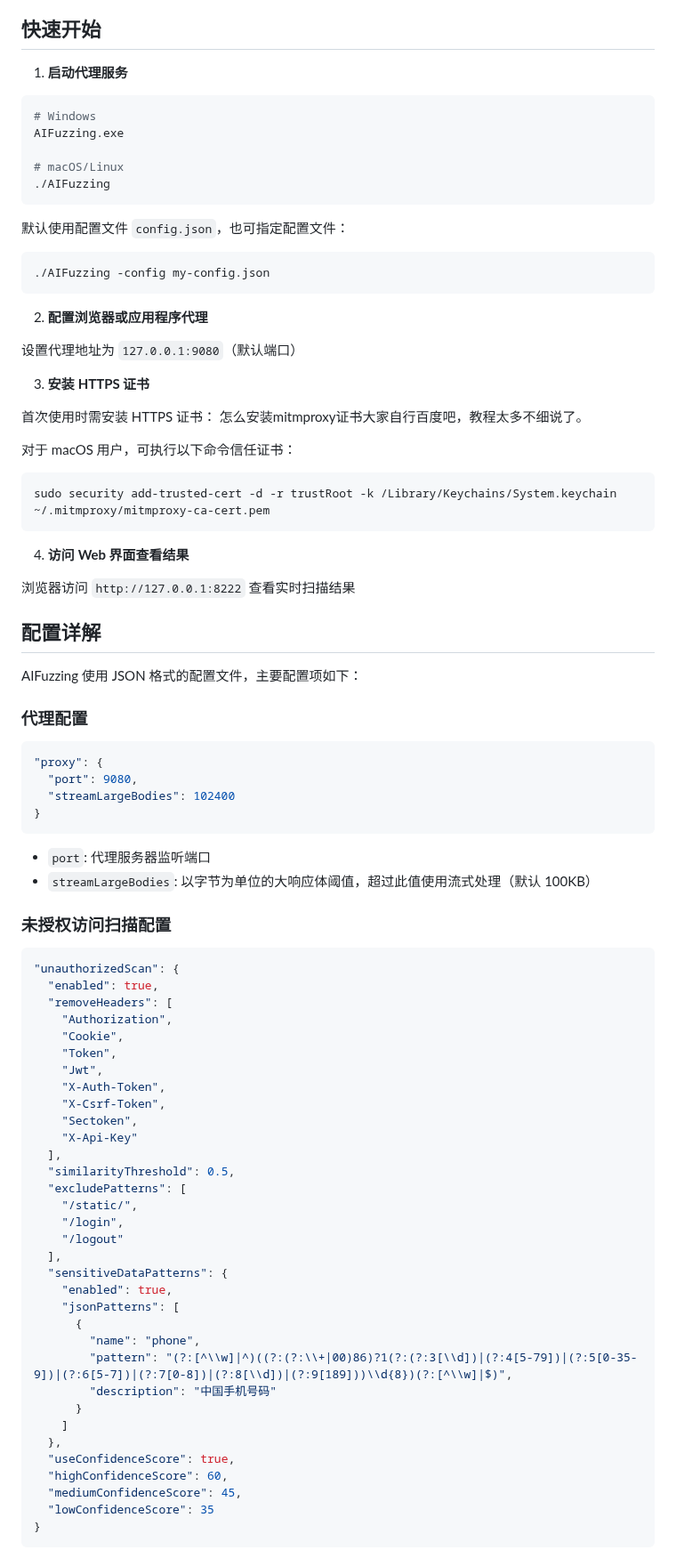
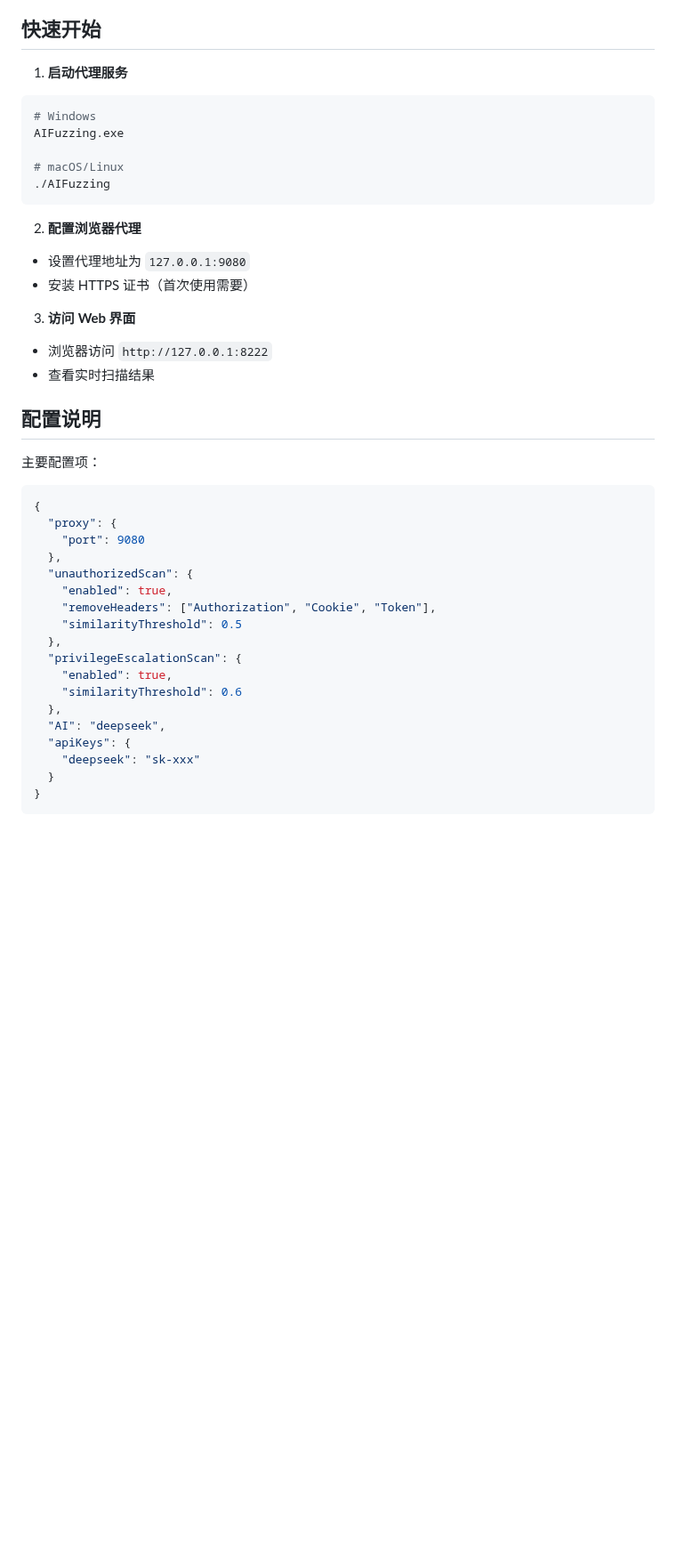
Before and after one commit to darkfiv/AIFuzzing, a Markdown page: README.md, the part around one of its changes. Shown at 89% size. GitHub-like rendering; blank space fills up the shorter version.

````diff
--- a/README.md
+++ b/README.md
@@ -59,7 +81,6 @@ AIFuzzing 是一款基于代理的被动式 Web 安全扫描工具，专注于
 ## 快速开始
 
 1. **启动代理服务**
-
 ```bash
 # Windows
 AIFuzzing.exe
@@ -68,81 +89,36 @@ AIFuzzing.exe
 ./AIFuzzing
 ```
 
-默认使用配置文件 `config.json`，也可指定配置文件：
+2. **配置浏览器代理**
+- 设置代理地址为 `127.0.0.1:9080`
+- 安装 HTTPS 证书（首次使用需要）
 
-```bash
-./AIFuzzing -config my-config.json
-```
+3. **访问 Web 界面**
+- 浏览器访问 `http://127.0.0.1:8222`
+- 查看实时扫描结果
 
-2. **配置浏览器或应用程序代理**
+## 配置说明
 
-设置代理地址为 `127.0.0.1:9080`（默认端口）
-
-3. **安装 HTTPS 证书**
-
-首次使用时需安装 HTTPS 证书：
-怎么安装mitmproxy证书大家自行百度吧，教程太多不细说了。
-
-对于 macOS 用户，可执行以下命令信任证书：
-```bash
-sudo security add-trusted-cert -d -r trustRoot -k /Library/Keychains/System.keychain ~/.mitmproxy/mitmproxy-ca-cert.pem
-```
-
-4. **访问 Web 界面查看结果**
-
-浏览器访问 `http://127.0.0.1:8222` 查看实时扫描结果
-
-## 配置详解
-
-AIFuzzing 使用 JSON 格式的配置文件，主要配置项如下：
-
-### 代理配置
+主要配置项：
 
 ```json
-"proxy": {
-  "port": 9080,
-  "streamLargeBodies": 102400
+{
+  "proxy": {
+    "port": 9080
+  },
+  "unauthorizedScan": {
+    "enabled": true,
+    "removeHeaders": ["Authorization", "Cookie", "Token"],
+    "similarityThreshold": 0.5
+  },
+  "privilegeEscalationScan": {
+    "enabled": true,
+    "similarityThreshold": 0.6
+  },
+  "AI": "deepseek",
+  "apiKeys": {
+    "deepseek": "sk-xxx"
+  }
 }
 ```
 
-- `port`: 代理服务器监听端口
-- `streamLargeBodies`: 以字节为单位的大响应体阈值，超过此值使用流式处理（默认 100KB）
-
-### 未授权访问扫描配置
-
-```json
-"unauthorizedScan": {
-  "enabled": true,
-  "removeHeaders": [
-    "Authorization",
-    "Cookie",
-    "Token",
-    "Jwt",
-    "X-Auth-Token",
-    "X-Csrf-Token",
-    "Sectoken",
-    "X-Api-Key"
-  ],
-  "similarityThreshold": 0.5,
-  "excludePatterns": [
-    "/static/",
-    "/login",
-    "/logout"
-  ],
-  "sensitiveDataPatterns": {
-    "enabled": true,
-    "jsonPatterns": [
-      {
-        "name": "phone",
-        "pattern": "(?:[^\\w]|^)((?:(?:\\+|00)86)?1(?:(?:3[\\d])|(?:4[5-79])|(?:5[0-35-9])|(?:6[5-7])|(?:7[0-8])|(?:8[\\d])|(?:9[189]))\\d{8})(?:[^\\w]|$)",
-        "description": "中国手机号码"
-      }
-    ]
-  },
-  "useConfidenceScore": true,
-  "highConfidenceScore": 60,
-  "mediumConfidenceScore": 45,
-  "lowConfidenceScore": 35
-}
-```
-
````
Also changed, not shown: other parts of README.md (+54 -164 lines).
